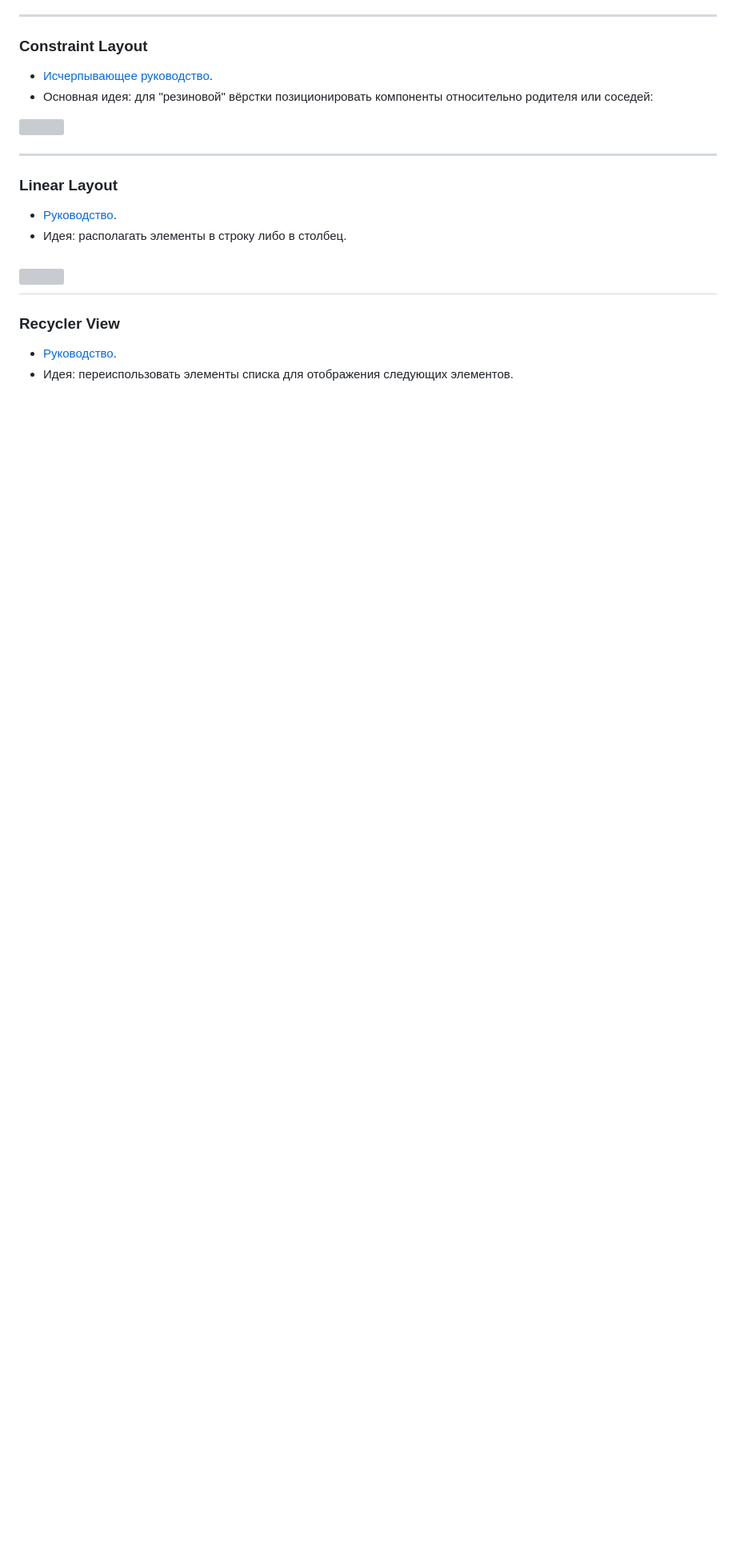
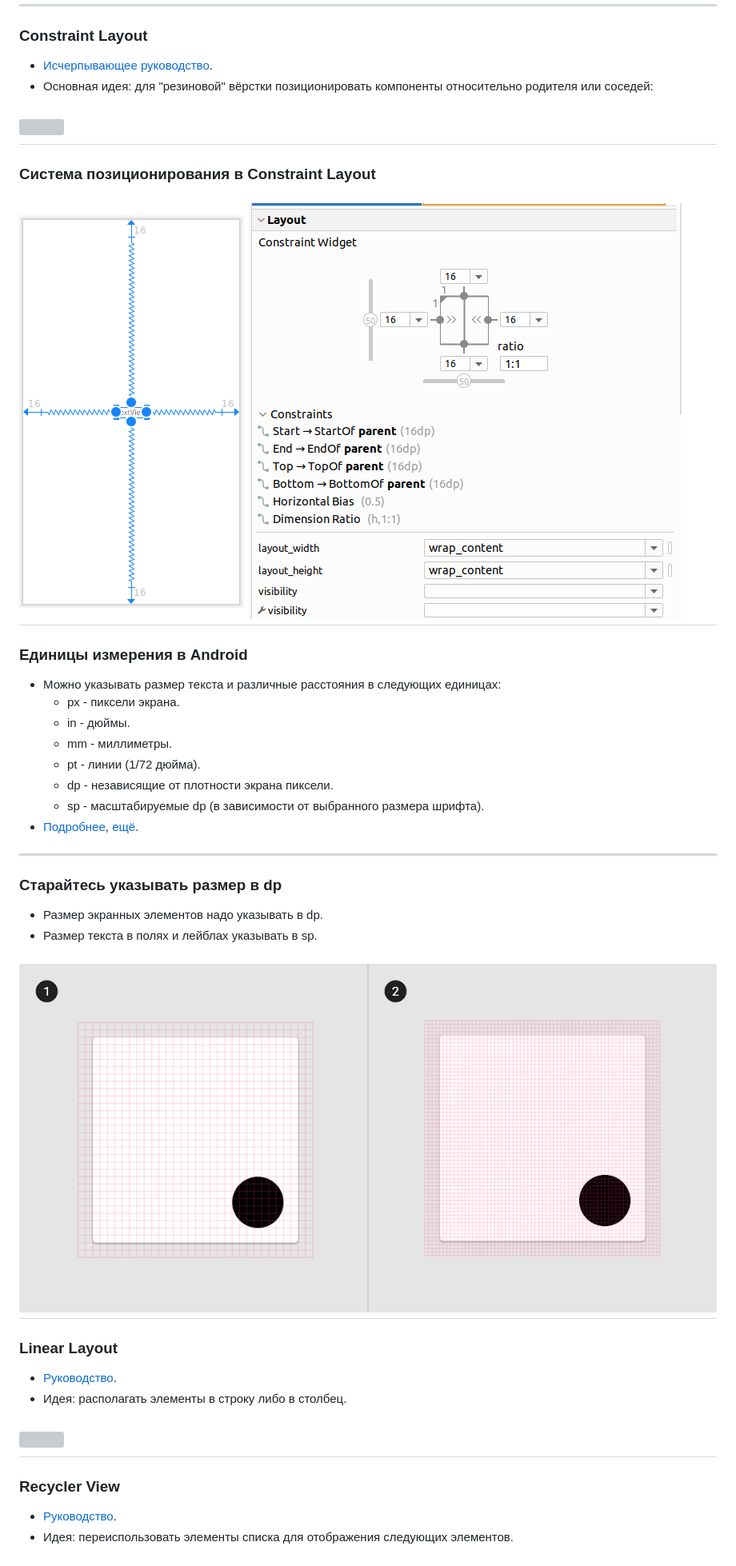
Before and after one commit to dmitryweiner/android-lectures, a Markdown page: src/Layout-forms.md, the part around the change printed below. Shown: that part at 80% size. Rendered like a GitHub page; pictures changed too: src/assets/layout/cl1.png (added), src/assets/layout/cl2.png (added), src/assets/layout/density.png (added); blank space fills up the shorter version; grey boxes are pictures that could not be loaded.

Commit message:
Form controls

```diff
--- a/src/Layout-forms.md
+++ b/src/Layout-forms.md
@@ -28,7 +28,30 @@
 * Основная идея: для "резиновой" вёрстки позиционировать компоненты относительно родителя или соседей:
 
 ![](assets/layout/constraint-layout.png)
+---
 
+### Система позиционирования в Constraint Layout
+
+![](assets/layout/cl1.png) ![](assets/layout/cl2.png)
+---
+
+### Единицы измерения в Android
+* Можно указывать размер текста и различные расстояния в следующих единицах:
+  * px - пиксели экрана.
+  * in - дюймы.
+  * mm - миллиметры.
+  * pt - линии (1/72 дюйма).
+  * dp - независящие от плотности экрана пиксели.
+  * sp - масштабируемые dp (в зависимости от выбранного размера шрифта).
+* [Подробнее](https://material.io/design/layout/pixel-density.html#pixel-density-on-android),
+  [ещё](https://stackoverflow.com/questions/2025282/what-is-the-difference-between-px-dip-dp-and-sp).
+---
+
+### Старайтесь указывать размер в dp
+* Размер экранных элементов надо указывать в dp.
+* Размер текста в полях и лейблах указывать в sp.
+
+![](assets/layout/density.png)
 ---
 
 ### Linear Layout
```
Also changed, not shown: other parts of src/Layout-forms.md (+70 -9 lines), docs/assets/layout/cl2.png (added), docs/assets/layout/density.png (added), 1 other file.
